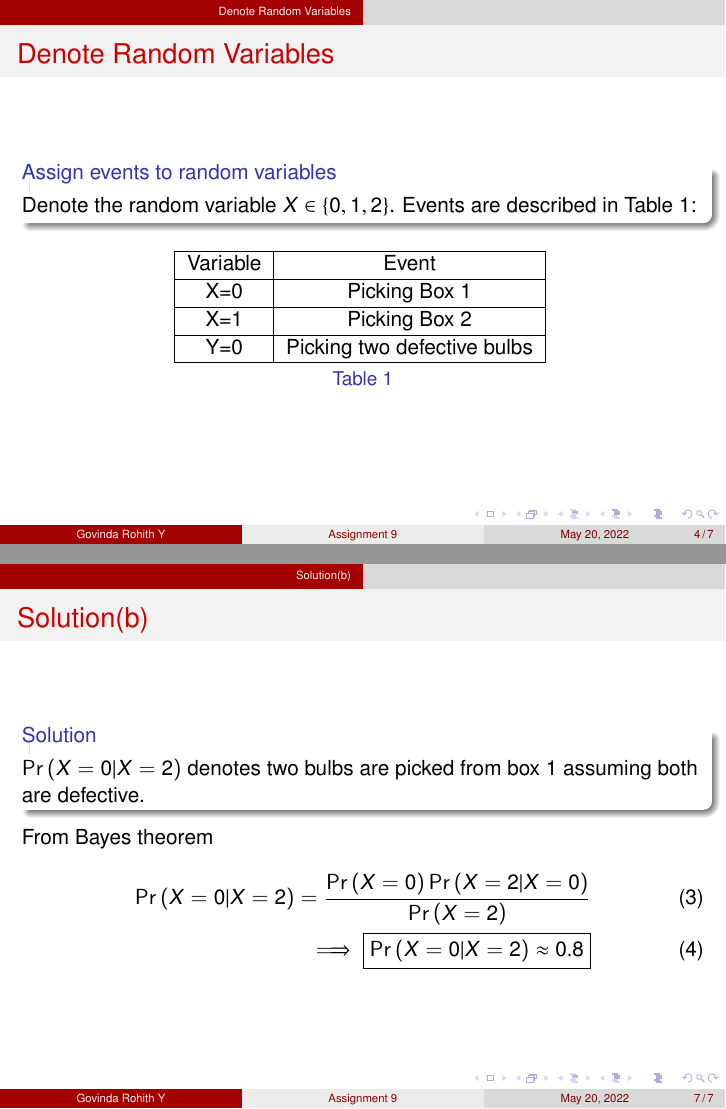
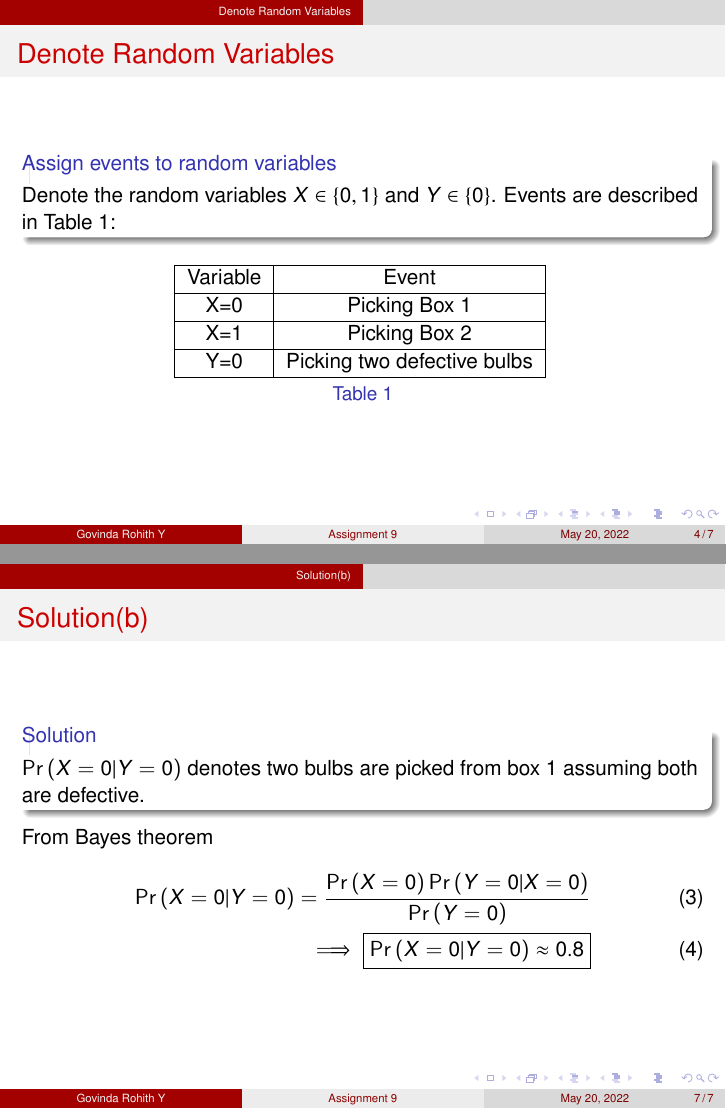
Before and after one commit to GovindaRohith/Assignments, LaTeX slides (Assignment 9/pres.tex): pages 4 and 7 of 7, joined at a grey line. Compiled offline with pdfLaTeX.

Commit message:
Update pres.tex

```diff
--- a/Assignment 9/pres.tex
+++ b/Assignment 9/pres.tex
@@ -108,7 +108,7 @@
 \section{Denote Random Variables}
 \begin{frame}{Denote Random Variables}
     \begin{block}{Assign events to random variables}
-   Denote the random variable $X \in \cbrak{0,1,2}$. Events are described in Table \ref{table:table1}:
+   Denote the random variables $X\in \cbrak{0,1}$ and $Y\in \cbrak{0}$. Events are described in Table \ref{table:table1}:
     \end{block}
     \begin{table}[h!]
 	\input{tables/table1}
@@ -145,12 +145,12 @@
      \section{Solution(b)}
      \begin{frame}{Solution(b)}
      \begin{block}{Solution}
-     $\pr{X=0|X=2}$ denotes two bulbs are picked from box 1 assuming both are defective.
+     $\pr{X=0|Y=0}$ denotes two bulbs are picked from box 1 assuming both are defective.
      \end{block}
      From Bayes theorem
         \begin{align}
-            \pr{X=0|X=2}=\frac{\pr{X=0}\pr{X=2|X=0}}{\pr{X=2}}\\
-            \implies \boxed{\pr{X=0|X=2}\approx0.8}
+            \pr{X=0|Y=0}=\frac{\pr{X=0}\pr{Y=0|X=0}}{\pr{Y=0}}\\
+            \implies \boxed{\pr{X=0|Y=0}\approx0.8}
         \end{align}
      \end{frame}
 \end{document}
```
Also changed, not shown: Assignment 9/pres.tex (6 more changed lines).
